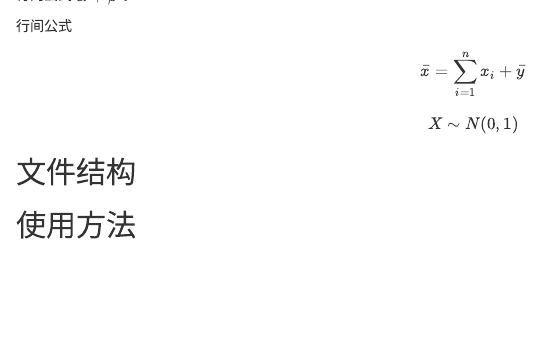
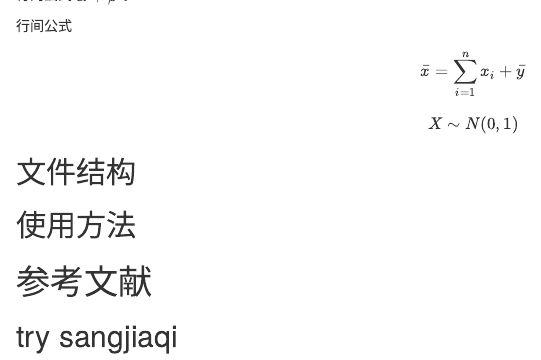
Before and after one commit to jinlin82/python-visualization, an R Markdown document (try/rmd-template.Rmd): the page in a window 1100 px wide, from 1310 px down. Rendered offline with R 4.5, knitr and Pandoc, with nearby package versions; a font, style sheet, LaTeX package, included part or bibliography that could not be used is replaced or left out.

Commit message:
rmd-template

```diff
--- a/try/rmd-template.Rmd
+++ b/try/rmd-template.Rmd
@@ -81,3 +81,5 @@ $$X \sim N(0,1)$$
 
 # 参考文献
 [//]: # (\bibliography{Bibfile})
+
+## try sangjiaqi
```
